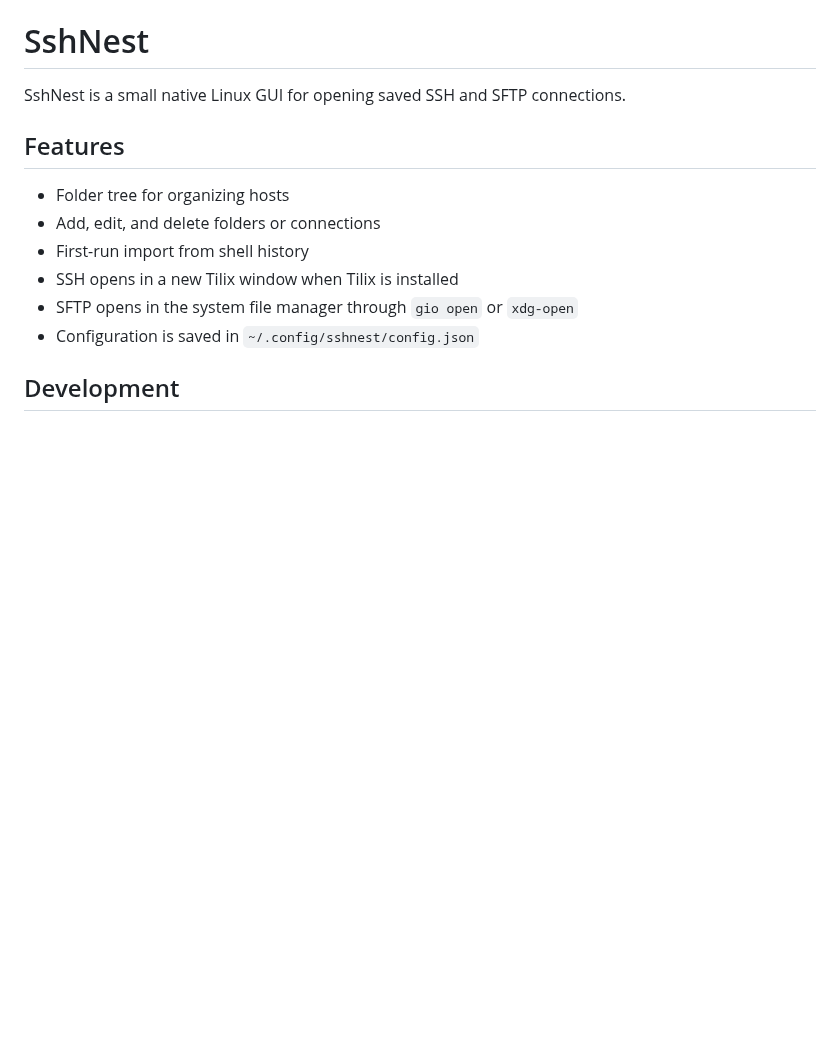
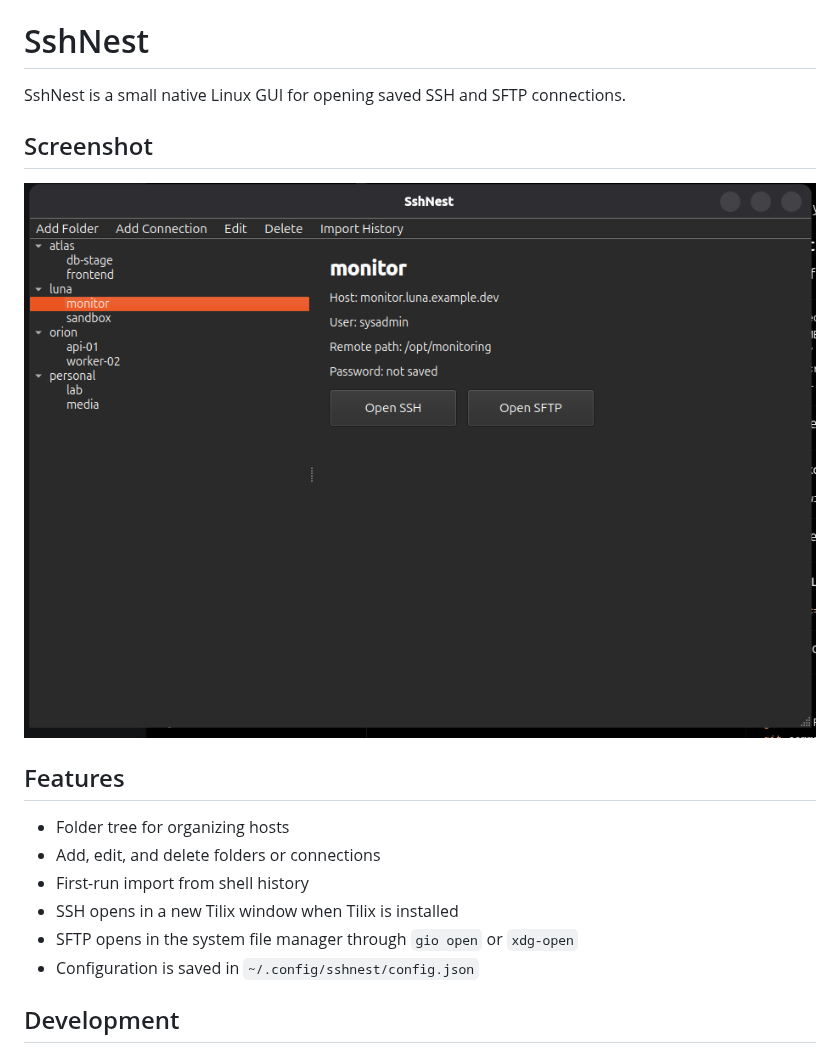
Before and after one commit to majkyyx/sshnest, a Markdown page: README.md, the part around the change. GitHub-like rendering; pictures changed too: screens/main_gui.png (added); blank space fills up the shorter version.

Commit message:
app screen of gui

```diff
--- a/README.md
+++ b/README.md
@@ -1,6 +1,10 @@
 # SshNest
 
 SshNest is a small native Linux GUI for opening saved SSH and SFTP connections.
+
+## Screenshot
+
+![SshNest main window](screens/main_gui.png)
 
 ## Features
 
```
